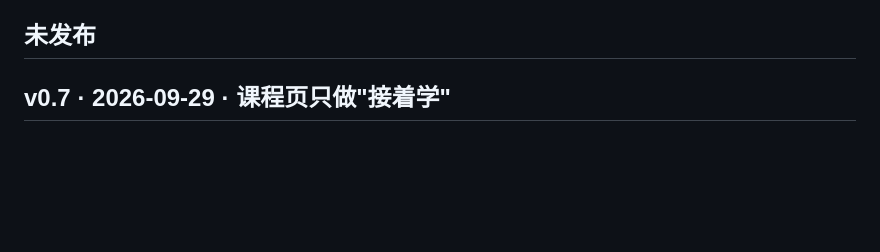
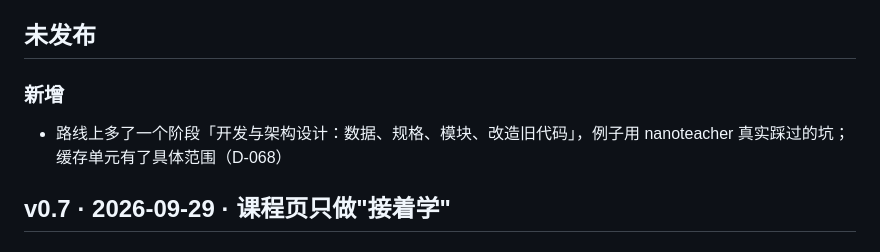
Before and after one commit to BakariSp/course-core, a Markdown page: CHANGELOG.md, the part around the change. Rendered like a GitHub page; blank space fills up the shorter version.

Commit message:
docs(changelog): D-068 新阶段
Co-Authored-By: Claude Opus 5.5 <noreply@anthropic.com>

```diff
--- a/CHANGELOG.md
+++ b/CHANGELOG.md
@@ -6,6 +6,9 @@
 - 功能合并进 main 时，往「未发布」加一条。什么时候发成一个版本由学习者定：把「未发布」挪到新版本下，打 git tag（D-067）。
 
 ## 未发布
+
+### 新增
+- 路线上多了一个阶段「开发与架构设计：数据、规格、模块、改造旧代码」，例子用 nanoteacher 真实踩过的坑；缓存单元有了具体范围（D-068）
 
 ## v0.7 · 2026-09-29 · 课程页只做"接着学"
 
```
